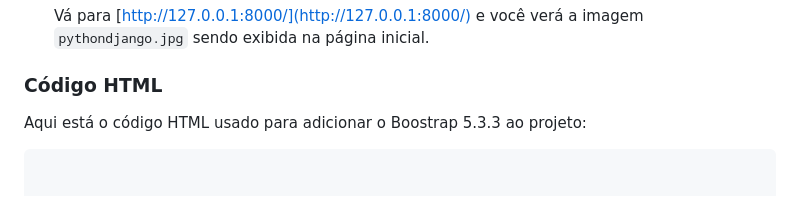
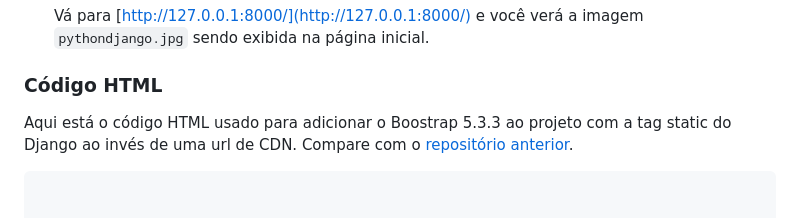
Before and after one commit to Django-Dev-Br/010-Django5-Static-Files-Bootstrap5-local, a Markdown page: README.md, the part around the change. Rendered like a GitHub page.

````diff
--- a/README.md
+++ b/README.md
@@ -89,7 +89,7 @@ Melhor tutorial: [https://www.w3schools.com/bootstrap5/](https://www.w3schools.c
 
 ### Código HTML
 
-Aqui está o código HTML usado para adicionar o Boostrap 5.3.3 ao projeto:
+Aqui está o código HTML usado para adicionar o Boostrap 5.3.3 ao projeto com a tag static do Django ao invés de uma url de CDN. Compare com o [repositório anterior](https://github.com/Django-Dev-Br/009-Django-4-static-files-Bootstrap5-CDN).
 
 ```
 
````
